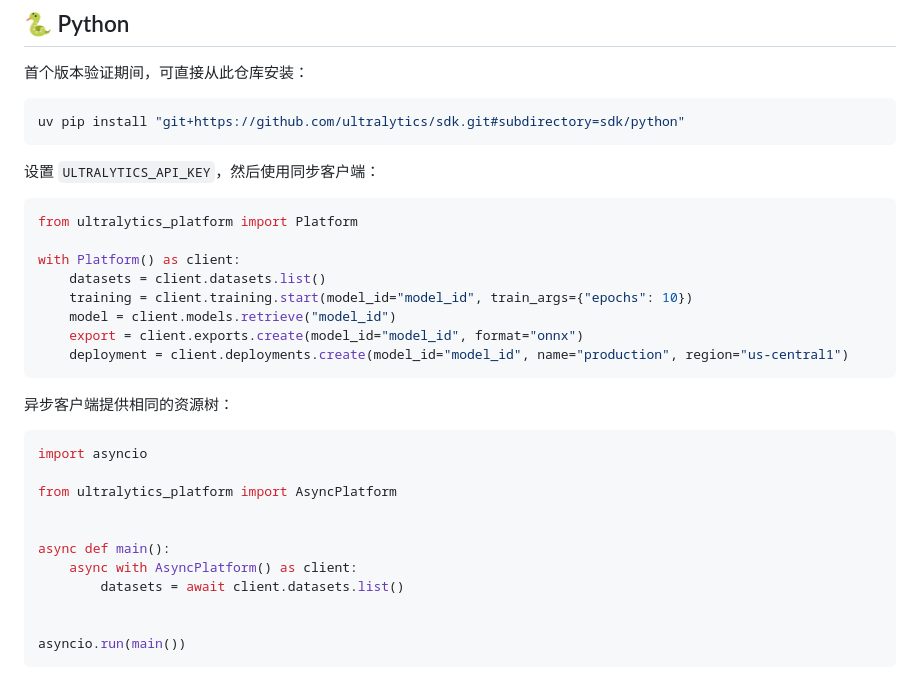
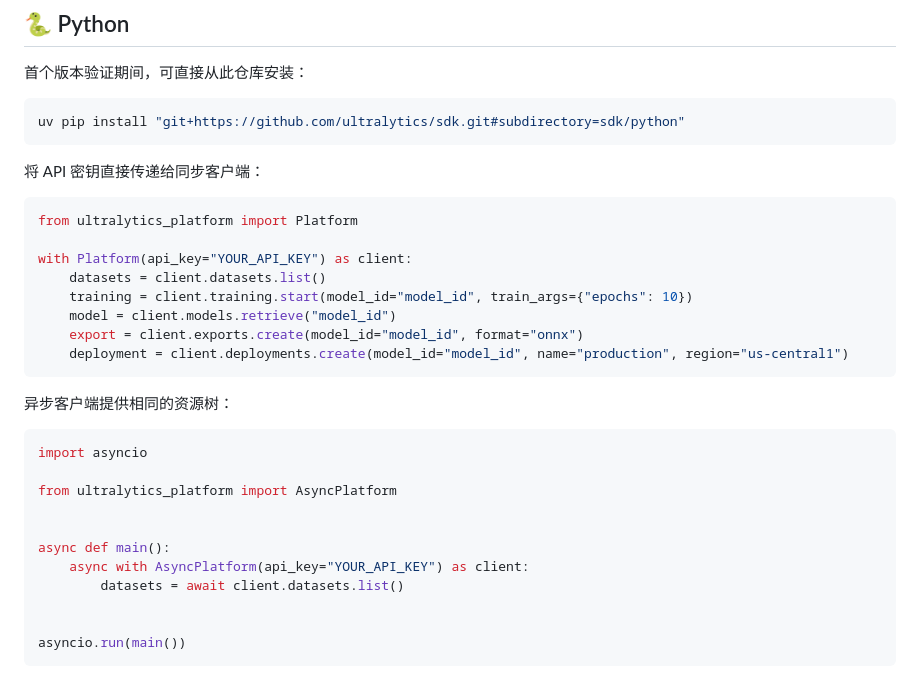
Before and after one commit to ultralytics/sdk, a Markdown page: README.zh-CN.md, the part around the change. GitHub-like rendering.

````diff
--- a/README.zh-CN.md
+++ b/README.zh-CN.md
@@ -29,12 +29,12 @@ Ultralytics Platform API 的类型化 SDK，使用 [Ultralytics OpenAPI](https:/
 uv pip install "git+https://github.com/ultralytics/sdk.git#subdirectory=sdk/python"
 ```
 
-设置 `ULTRALYTICS_API_KEY`，然后使用同步客户端：
+将 API 密钥直接传递给同步客户端：
 
 ```python
 from ultralytics_platform import Platform
 
-with Platform() as client:
+with Platform(api_key="YOUR_API_KEY") as client:
     datasets = client.datasets.list()
     training = client.training.start(model_id="model_id", train_args={"epochs": 10})
     model = client.models.retrieve("model_id")
@@ -51,7 +51,7 @@ from ultralytics_platform import AsyncPlatform
 
 
 async def main():
-    async with AsyncPlatform() as client:
+    async with AsyncPlatform(api_key="YOUR_API_KEY") as client:
         datasets = await client.datasets.list()
 
 
````
Also changed, not shown: README.md (+3 -3 lines).
